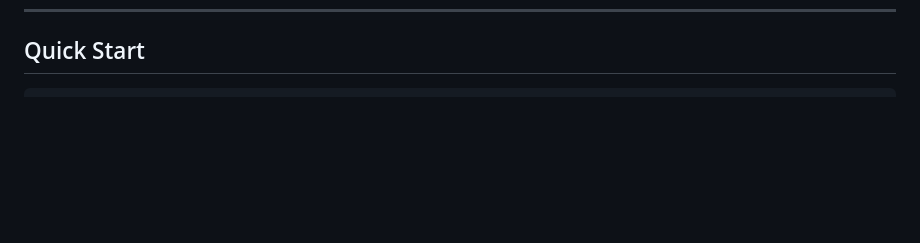
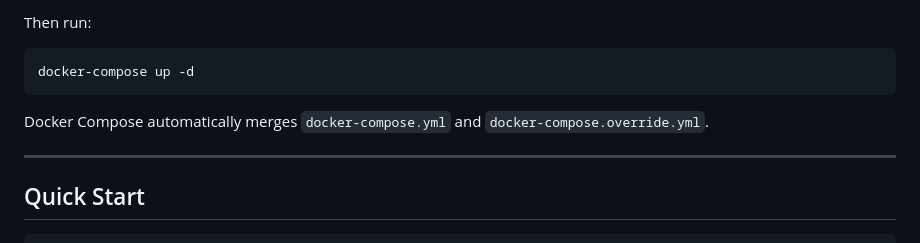
Before and after one commit to hrohrweck/viswall, a Markdown page: README.md, the part around one of its changes. GitHub-like rendering; blank space fills up the shorter version.

Commit message:
docs(readme): add selective component deployment examples (#32)
Co-authored-by: Horst Rohrweck <horst.rohrweck@jumio.com>

````diff
--- a/README.md
+++ b/README.md
@@ -153,3 +239,13 @@ python -m alembic upgrade head
+Then run:
+
+```bash
+docker-compose up -d
+```
+
+Docker Compose automatically merges `docker-compose.yml` and `docker-compose.override.yml`.
+
+---
+
 ## Quick Start
 
 ```bash
````
Also changed, not shown: other parts of README.md (+86 -0 lines).
